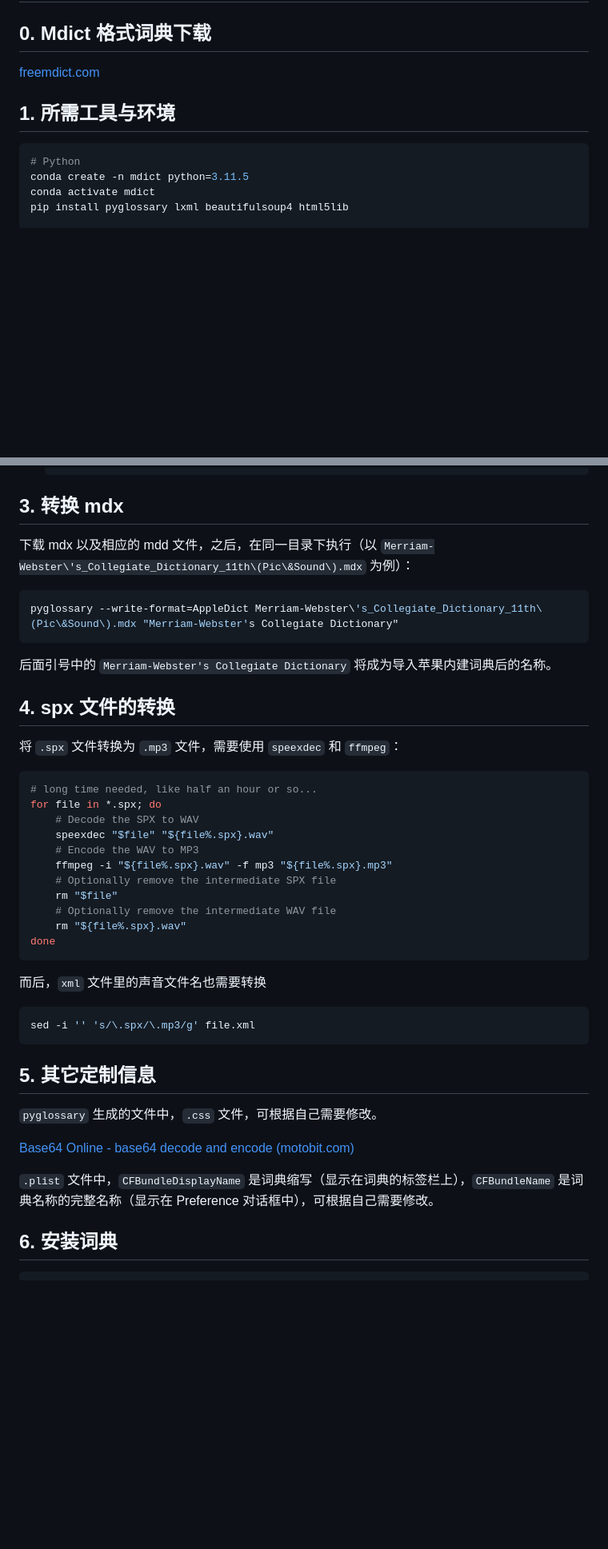
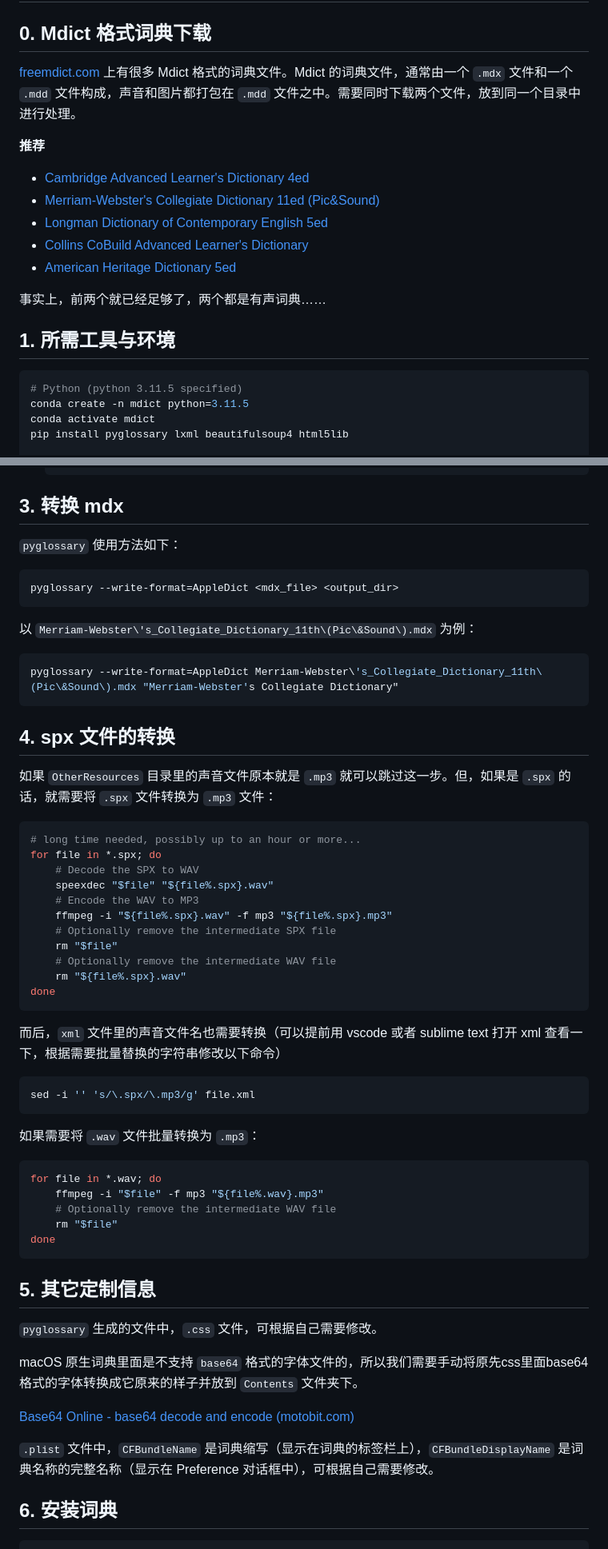
Before and after one commit to xiaolai/apple-computer-literacy, a Markdown page: Install-Mdict-Dictionaries-to-macOS-Dictionary.md, 2 parts joined by grey strips. Shown: that part at 80% size. Drawn GitHub-style; blank space fills up the shorter version.

Commit message:
mdict modified.

````diff
--- a/Install-Mdict-Dictionaries-to-macOS-Dictionary.md
+++ b/Install-Mdict-Dictionaries-to-macOS-Dictionary.md
@@ -2,12 +2,22 @@
 
 ## 0. Mdict 格式词典下载
 
-[freemdict.com](https://downloads.freemdict.com/)
+[freemdict.com](https://downloads.freemdict.com/) 上有很多 Mdict 格式的词典文件。Mdict 的词典文件，通常由一个 `.mdx` 文件和一个 `.mdd` 文件构成，声音和图片都打包在 `.mdd` 文件之中。需要同时下载两个文件，放到同一个目录中进行处理。
+
+**推荐**
+
+* [Cambridge Advanced Learner's Dictionary 4ed](https://downloads.freemdict.com/Recommend/Collections/_Cambridge/CALD%204th/)
+* [Merriam-Webster's Collegiate Dictionary 11ed (Pic&Sound)](https://downloads.freemdict.com/Recommend/Collections/Merriam-Webster/Merriam-Webster/Merriam-Webster/)
+* [Longman Dictionary of Contemporary English 5ed](https://downloads.freemdict.com/Recommend/LDOCE5%2B%2B%20V%201-35.zip)
+* [Collins CoBuild Advanced Learner's Dictionary](https://downloads.freemdict.com/Recommend/CollinsCOBUILDAdvancedLearner%E2%80%99sDictionaryOnline2017.zip)
+* [American Heritage Dictionary 5ed](https://downloads.freemdict.com/Recommend/AHD5.zip)
+
+事实上，前两个就已经足够了，两个都是有声词典……
 
 ## 1. 所需工具与环境
 
 ```bash
-# Python
+# Python (python 3.11.5 specified)
 conda create -n mdict python=3.11.5
 conda activate mdict
 pip install pyglossary lxml beautifulsoup4 html5lib
@@ -44,20 +54,24 @@ brew install ffmpeg
 
 ## 3. 转换 mdx
 
-下载 mdx 以及相应的 mdd 文件，之后，在同一目录下执行（以 `Merriam-Webster\'s_Collegiate_Dictionary_11th\(Pic\&Sound\).mdx` 为例）：
+`pyglossary` 使用方法如下：
+
+```bash
+pyglossary --write-format=AppleDict <mdx_file> <output_dir>
+```
+
+以 `Merriam-Webster\'s_Collegiate_Dictionary_11th\(Pic\&Sound\).mdx` 为例：
 
 ```bash
 pyglossary --write-format=AppleDict Merriam-Webster\'s_Collegiate_Dictionary_11th\(Pic\&Sound\).mdx "Merriam-Webster's Collegiate Dictionary"
 ```
 
-后面引号中的 `Merriam-Webster's Collegiate Dictionary` 将成为导入苹果内建词典后的名称。
-
 ## 4. spx 文件的转换
 
-将 `.spx` 文件转换为 `.mp3` 文件，需要使用 `speexdec` 和 `ffmpeg`：
+如果 `OtherResources` 目录里的声音文件原本就是 `.mp3` 就可以跳过这一步。但，如果是 `.spx` 的话，就需要将 `.spx` 文件转换为 `.mp3` 文件：
 
 ```bash
-# long time needed, like half an hour or so...
+# long time needed, possibly up to an hour or more...
 for file in *.spx; do
     # Decode the SPX to WAV
     speexdec "$file" "${file%.spx}.wav"
@@ -70,19 +84,31 @@ for file in *.spx; do
 done
 ```
 
-而后，`xml` 文件里的声音文件名也需要转换
+而后，`xml` 文件里的声音文件名也需要转换（可以提前用 vscode 或者 sublime text 打开 xml 查看一下，根据需要批量替换的字符串修改以下命令）
 
 ```bash
 sed -i '' 's/\.spx/\.mp3/g' file.xml
+```
+
+如果需要将 `.wav` 文件批量转换为 `.mp3`：
+
+```bash
+for file in *.wav; do
+    ffmpeg -i "$file" -f mp3 "${file%.wav}.mp3"
+    # Optionally remove the intermediate WAV file
+    rm "$file"
+done
 ```
 
 ## 5. 其它定制信息
 
 `pyglossary` 生成的文件中，`.css` 文件，可根据自己需要修改。
 
+macOS 原生词典里面是不支持 `base64` 格式的字体文件的，所以我们需要手动将原先css里面base64格式的字体转换成它原来的样子并放到 `Contents` 文件夹下。
+
 [Base64 Online - base64 decode and encode (motobit.com)](https://www.motobit.com/util/base64-decoder-encoder.asp)
 
-`.plist` 文件中，`CFBundleDisplayName` 是词典缩写（显示在词典的标签栏上），`CFBundleName` 是词典名称的完整名称（显示在 Preference 对话框中），可根据自己需要修改。
+`.plist` 文件中，`CFBundleName` 是词典缩写（显示在词典的标签栏上），`CFBundleDisplayName` 是词典名称的完整名称（显示在 Preference 对话框中），可根据自己需要修改。
 
 ## 6. 安装词典
 
````
